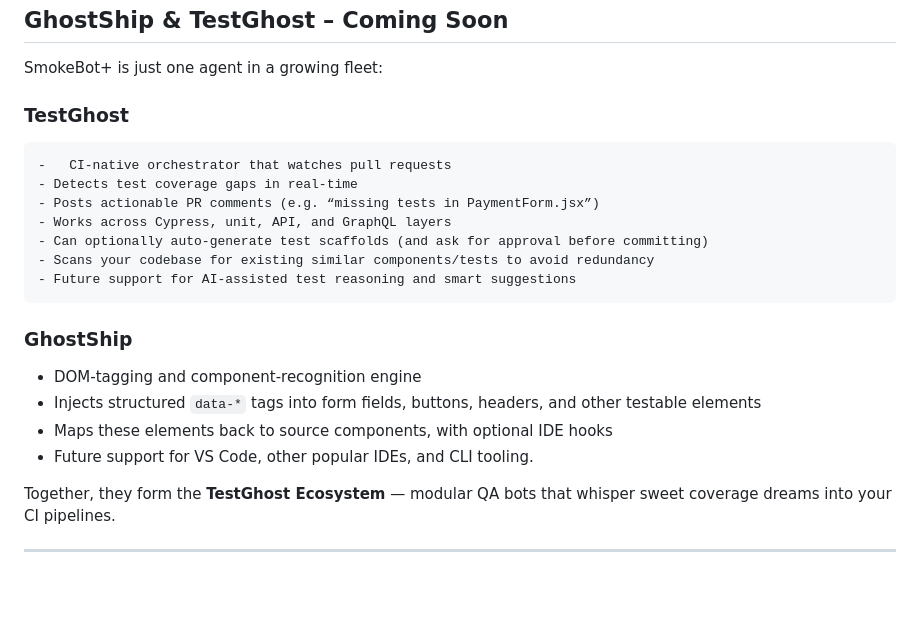
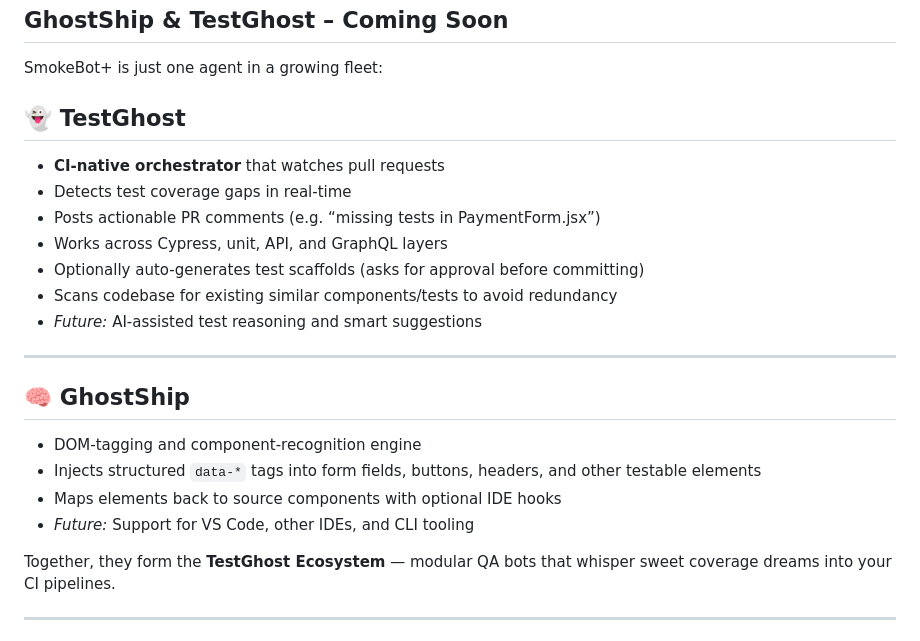
Before and after one commit to GhostOps-01/GhostShip, a Markdown page: README.md, the part around the change. Rendered like a GitHub page; blank space fills up the shorter version.

```diff
--- a/README.md
+++ b/README.md
@@ -75,22 +75,24 @@ cypress/
 
 SmokeBot+ is just one agent in a growing fleet:
 
-### TestGhost
+## 👻 TestGhost
 
-	-	CI-native orchestrator that watches pull requests
-	- Detects test coverage gaps in real-time
-	- Posts actionable PR comments (e.g. “missing tests in PaymentForm.jsx”)
-	- Works across Cypress, unit, API, and GraphQL layers
-	- Can optionally auto-generate test scaffolds (and ask for approval before committing)
-	- Scans your codebase for existing similar components/tests to avoid redundancy
-	- Future support for AI-assisted test reasoning and smart suggestions
+- **CI-native orchestrator** that watches pull requests
+- Detects test coverage gaps in real-time
+- Posts actionable PR comments (e.g. “missing tests in PaymentForm.jsx”)
+- Works across Cypress, unit, API, and GraphQL layers
+- Optionally auto-generates test scaffolds (asks for approval before committing)
+- Scans codebase for existing similar components/tests to avoid redundancy
+- *Future:* AI-assisted test reasoning and smart suggestions
 
-### GhostShip
+---
+
+## 🧠 GhostShip
 
 - DOM-tagging and component-recognition engine
 - Injects structured `data-*` tags into form fields, buttons, headers, and other testable elements
-- Maps these elements back to source components, with optional IDE hooks
--	Future support for VS Code, other popular IDEs, and CLI tooling.
+- Maps elements back to source components with optional IDE hooks
+- *Future:* Support for VS Code, other IDEs, and CLI tooling
 
 Together, they form the **TestGhost Ecosystem** — modular QA bots that whisper sweet coverage dreams into your CI pipelines.
 
```
